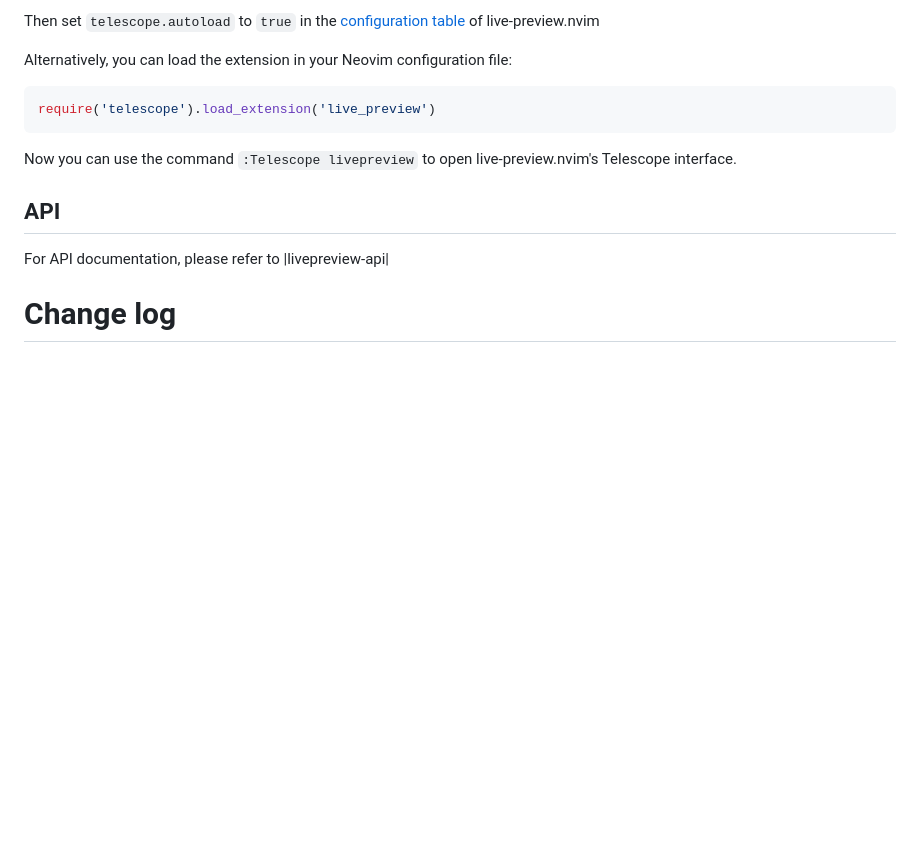
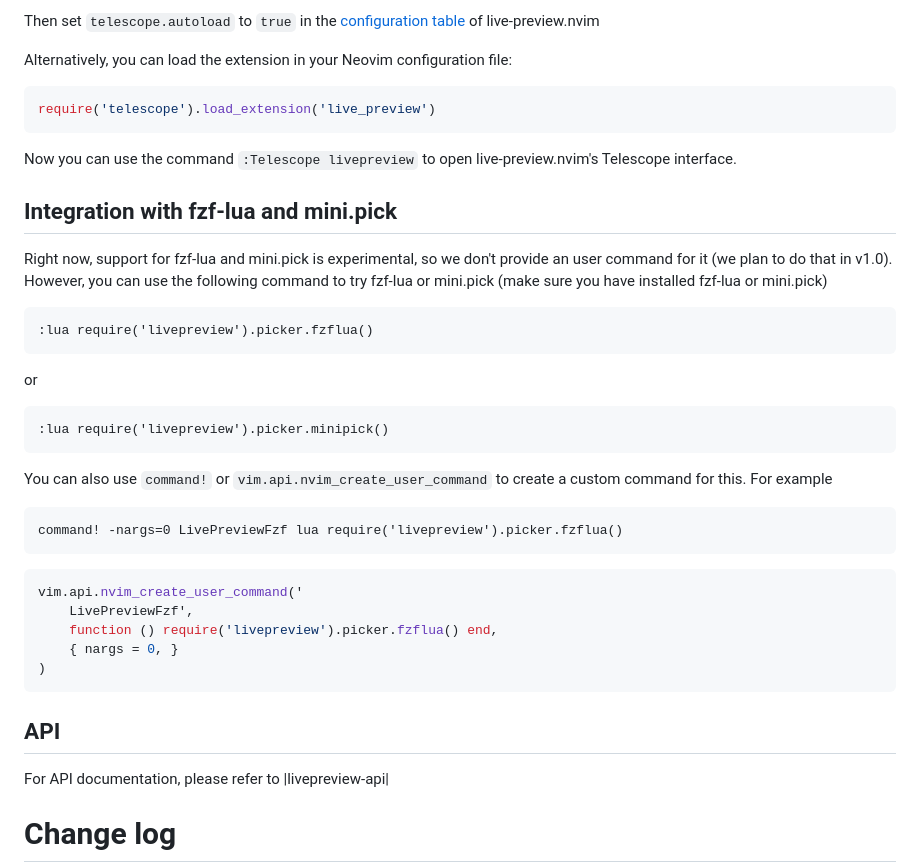
Before and after one commit to brianhuster/live-preview.nvim, a Markdown page: doc/livepreview.md, the part around the change. GitHub-like rendering; blank space fills up the shorter version.

Commit message:
update vimdoc

````diff
--- a/doc/livepreview.md
+++ b/doc/livepreview.md
@@ -167,6 +167,32 @@ require('telescope').load_extension('live_preview')
 ```
 Now you can use the command `:Telescope livepreview` to open live-preview.nvim's Telescope interface.
 
+## Integration with fzf-lua and mini.pick
+
+Right now, support for fzf-lua and mini.pick is experimental, so we don't provide an user command for it (we plan to do that in v1.0). However, you can use the following command to try fzf-lua or mini.pick (make sure you have installed fzf-lua or mini.pick)
+
+```vim
+:lua require('livepreview').picker.fzflua()
+```
+or
+
+```vim
+:lua require('livepreview').picker.minipick()
+```
+You can also use `command!` or `vim.api.nvim_create_user_command` to create a custom command for this. For example
+
+```vim
+command! -nargs=0 LivePreviewFzf lua require('livepreview').picker.fzflua()
+```
+
+```lua
+vim.api.nvim_create_user_command('
+    LivePreviewFzf',
+    function () require('livepreview').picker.fzflua() end,
+    { nargs = 0, }
+)
+```
+
 ## API
 
 For API documentation, please refer to |livepreview-api|
````
